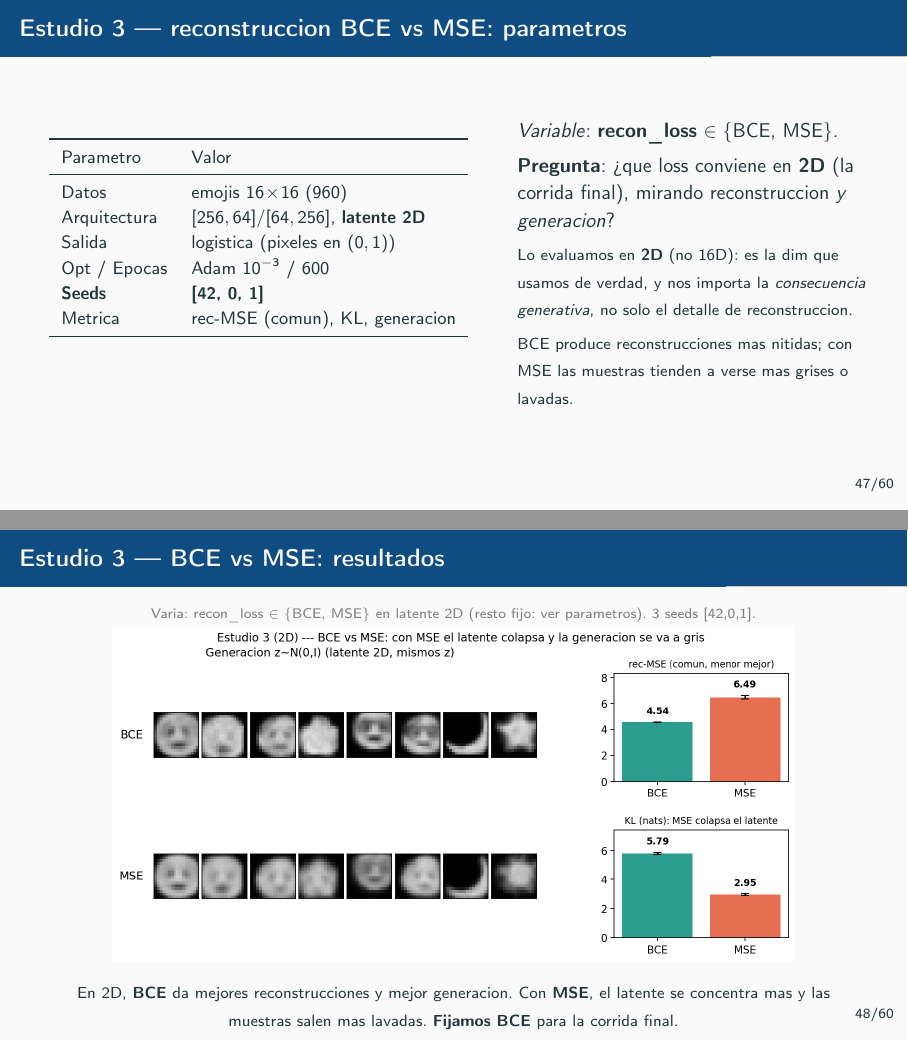
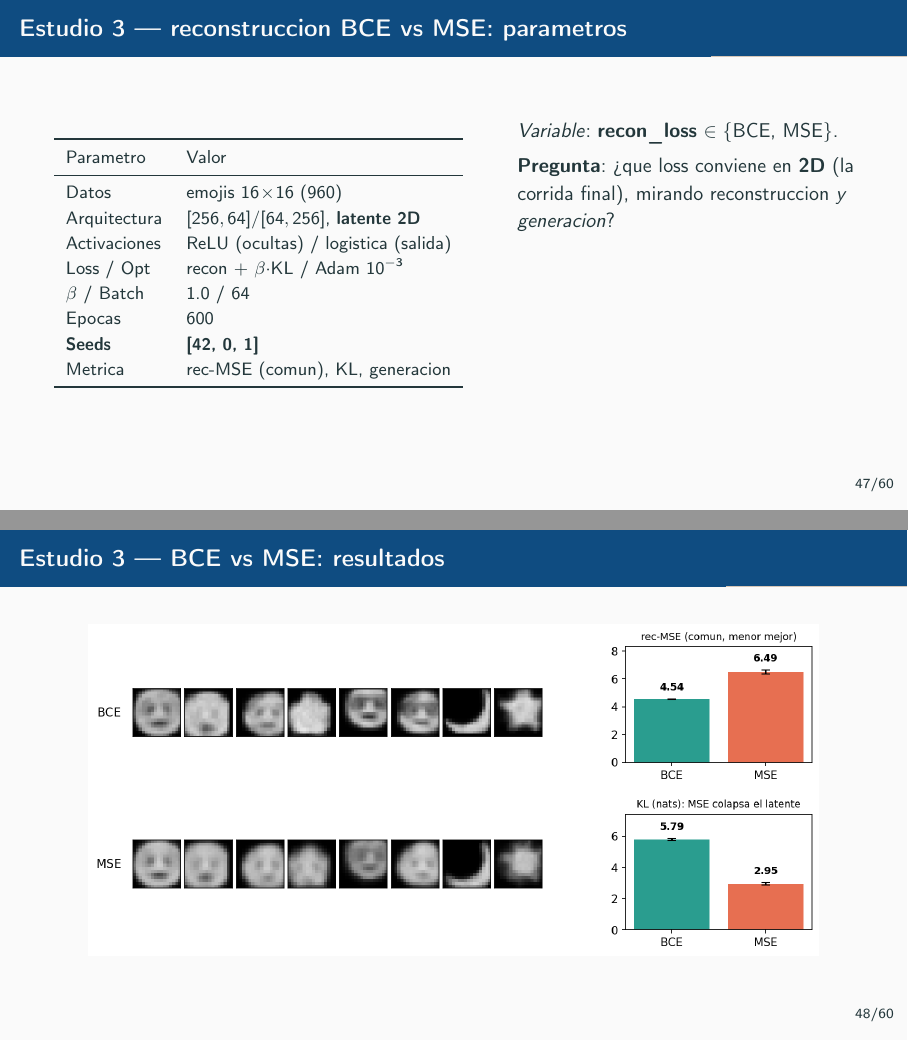
Before and after one commit to mrossisei/sia-tp5, LaTeX slides (presentacion/main.tex): pages 47 and 48 of 60, joined at a grey line. Compiled offline with pdfLaTeX.

Commit message:
Chore: details in ex 2 presentation

```diff
--- a/presentacion/main.tex
+++ b/presentacion/main.tex
@@ -906,8 +906,10 @@
           \midrule
           Datos         & emojis $16\!\times\!16$ (960) \\
           Arquitectura  & $[256,64]/[64,256]$, \textbf{latente 2D} \\
-          Salida        & logistica (pixeles en $(0,1)$) \\
-          Opt / Epocas  & Adam $10^{-3}$ / 600 \\
+          Activaciones  & ReLU (ocultas) / logistica (salida) \\
+          Loss / Opt    & recon $+$ $\beta\cdot$KL / Adam $10^{-3}$ \\
+          $\beta$ / Batch & 1.0 / 64 \\
+          Epocas        & 600 \\
           \textbf{Seeds}& \textbf{[42, 0, 1]} \\
           Metrica       & rec-MSE (comun), KL, generacion \\
           \bottomrule
@@ -920,27 +922,13 @@
       \vspace{0.4em}
       \textbf{Pregunta}: ¿que loss conviene en \textbf{2D} (la corrida final),
       mirando reconstruccion \emph{y generacion}?
-
-      \vspace{0.3em}
-      {\footnotesize Lo evaluamos en \textbf{2D} (no 16D): es la dim que usamos
-       de verdad, y nos importa la \emph{consecuencia generativa}, no solo el
-       detalle de reconstruccion.}
-
-      \vspace{0.3em}
-      {\footnotesize BCE produce reconstrucciones mas nitidas; con MSE las muestras
-       tienden a verse mas grises o lavadas.}
     \end{column}
   \end{columns}
 \end{frame}
 
 \begin{frame}{Estudio 3 --- BCE vs MSE: resultados}
   \centering
-  {\scriptsize\color{gray} Varia: recon\_loss $\in\{$BCE, MSE$\}$ en latente 2D (resto fijo: ver parametros). 3 seeds [42,0,1].}
-  \includegraphics[width=0.86\linewidth]{exp_vae_reconloss.png}
-  \vfill
-  {\footnotesize En 2D, \textbf{BCE} da mejores reconstrucciones y mejor generacion.
-   Con \textbf{MSE}, el latente se concentra mas y las muestras salen mas lavadas.
-   \textbf{Fijamos BCE} para la corrida final.}
+  \includegraphics[width=0.92\linewidth]{exp_vae_reconloss.png}
 \end{frame}
 
 \begin{frame}{Estudio 4 --- capacidad de la arquitectura: parametros}
@@ -952,3 +940,7 @@
           Parametro & Valor \\
           \midrule
           Datos         & emojis $16\!\times\!16$ (960) \\
+          Activaciones  & ReLU (ocultas) / logistica (salida) \\
+          Loss / Opt    & BCE $+$ $\beta\cdot$KL / Adam $10^{-3}$ \\
+          $\beta$ / Batch & 1.0 / 64 \\
+          Latente / Epocas & 2D / 400 \\
```
Also changed, not shown: ej2/results/exp_vae_arch.png, ej2/results/exp_vae_reconloss.png, presentacion/main.pdf, presentacion/main.tex (14 more changed lines), 2 other files.
